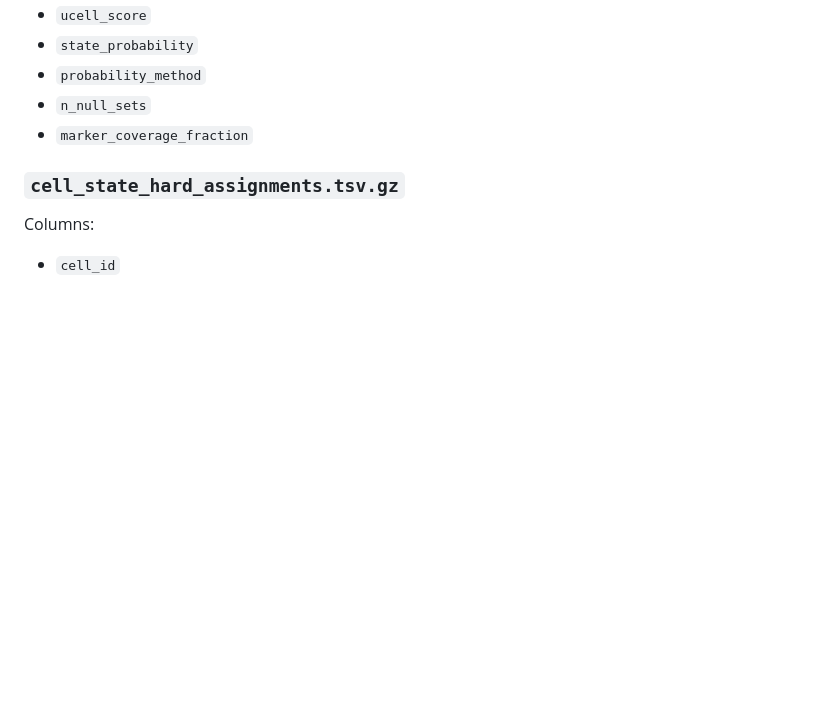
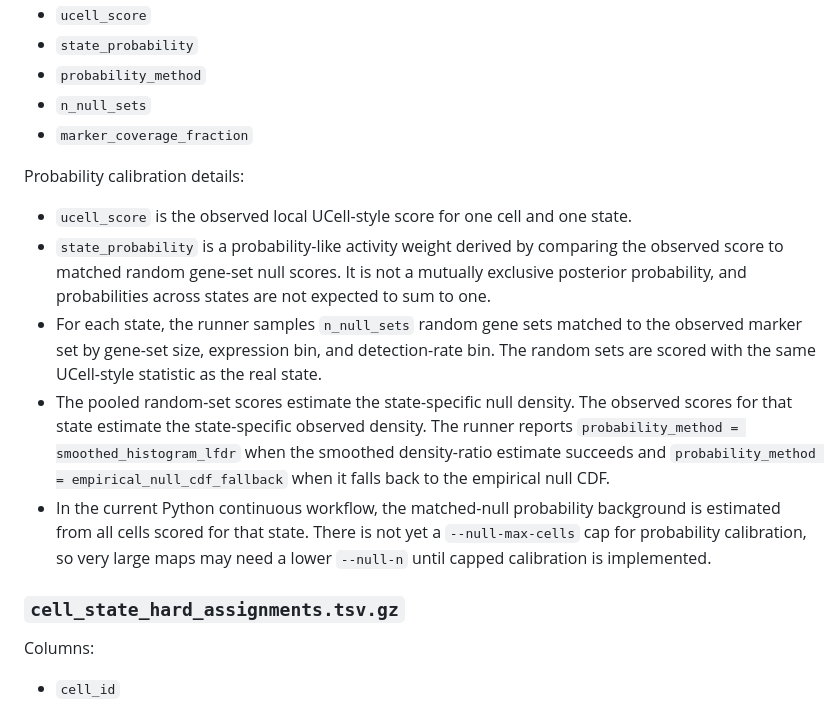
Before and after one commit to flannick/dig-cell-state-scoring, a Markdown page: docs/interfaces.md, the part around the change. GitHub-like rendering; blank space fills up the shorter version.

```diff
--- a/docs/interfaces.md
+++ b/docs/interfaces.md
@@ -196,6 +196,29 @@ Columns:
 - `probability_method`
 - `n_null_sets`
 - `marker_coverage_fraction`
+
+Probability calibration details:
+
+- `ucell_score` is the observed local UCell-style score for one cell and one
+  state.
+- `state_probability` is a probability-like activity weight derived by comparing
+  the observed score to matched random gene-set null scores. It is not a
+  mutually exclusive posterior probability, and probabilities across states are
+  not expected to sum to one.
+- For each state, the runner samples `n_null_sets` random gene sets matched to
+  the observed marker set by gene-set size, expression bin, and detection-rate
+  bin. The random sets are scored with the same UCell-style statistic as the
+  real state.
+- The pooled random-set scores estimate the state-specific null density. The
+  observed scores for that state estimate the state-specific observed density.
+  The runner reports `probability_method = smoothed_histogram_lfdr` when the
+  smoothed density-ratio estimate succeeds and
+  `probability_method = empirical_null_cdf_fallback` when it falls back to the
+  empirical null CDF.
+- In the current Python continuous workflow, the matched-null probability
+  background is estimated from all cells scored for that state. There is not yet
+  a `--null-max-cells` cap for probability calibration, so very large maps may
+  need a lower `--null-n` until capped calibration is implemented.
 
 ### `cell_state_hard_assignments.tsv.gz`
 
```
Also changed, not shown: README.md (+26 -0 lines).
